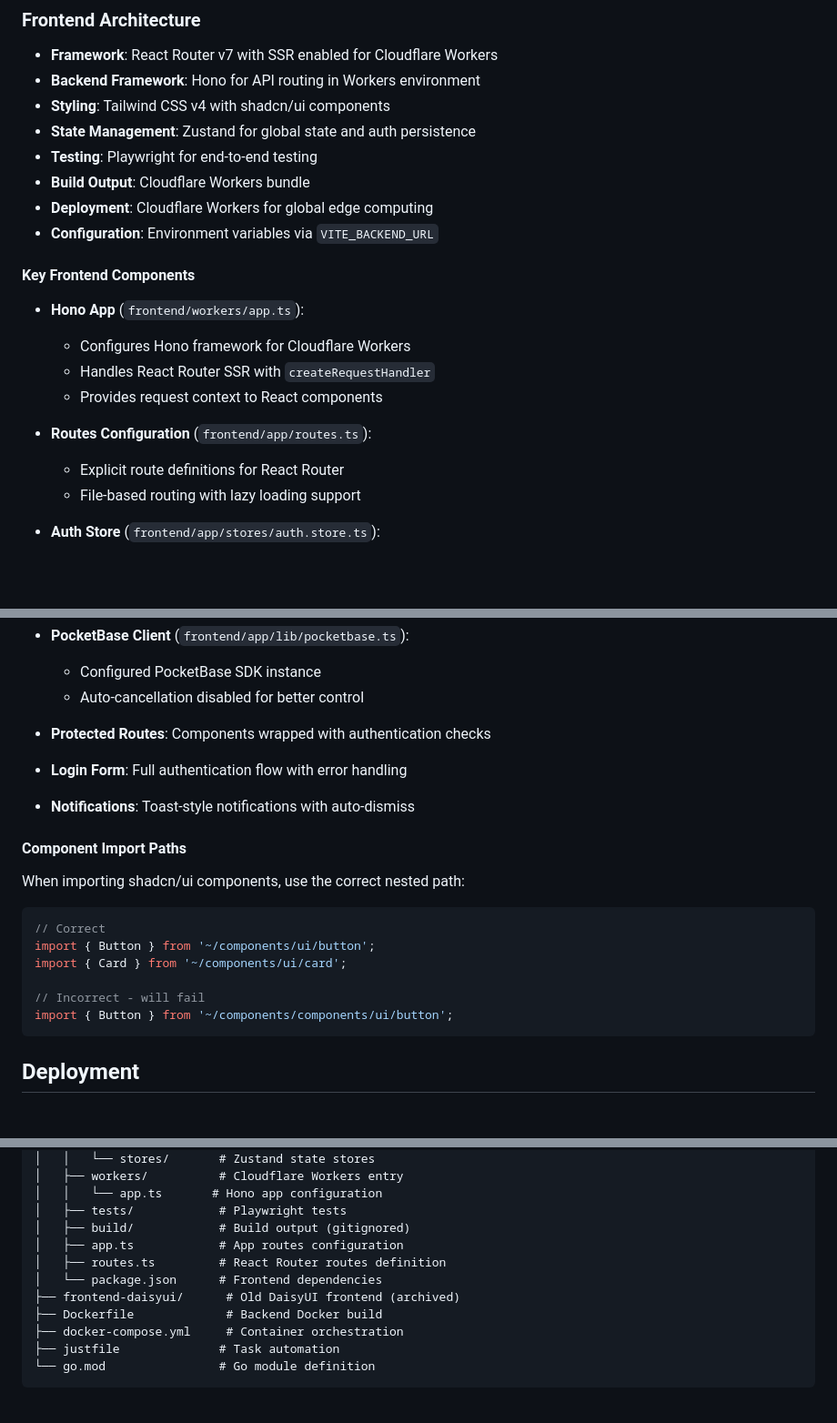
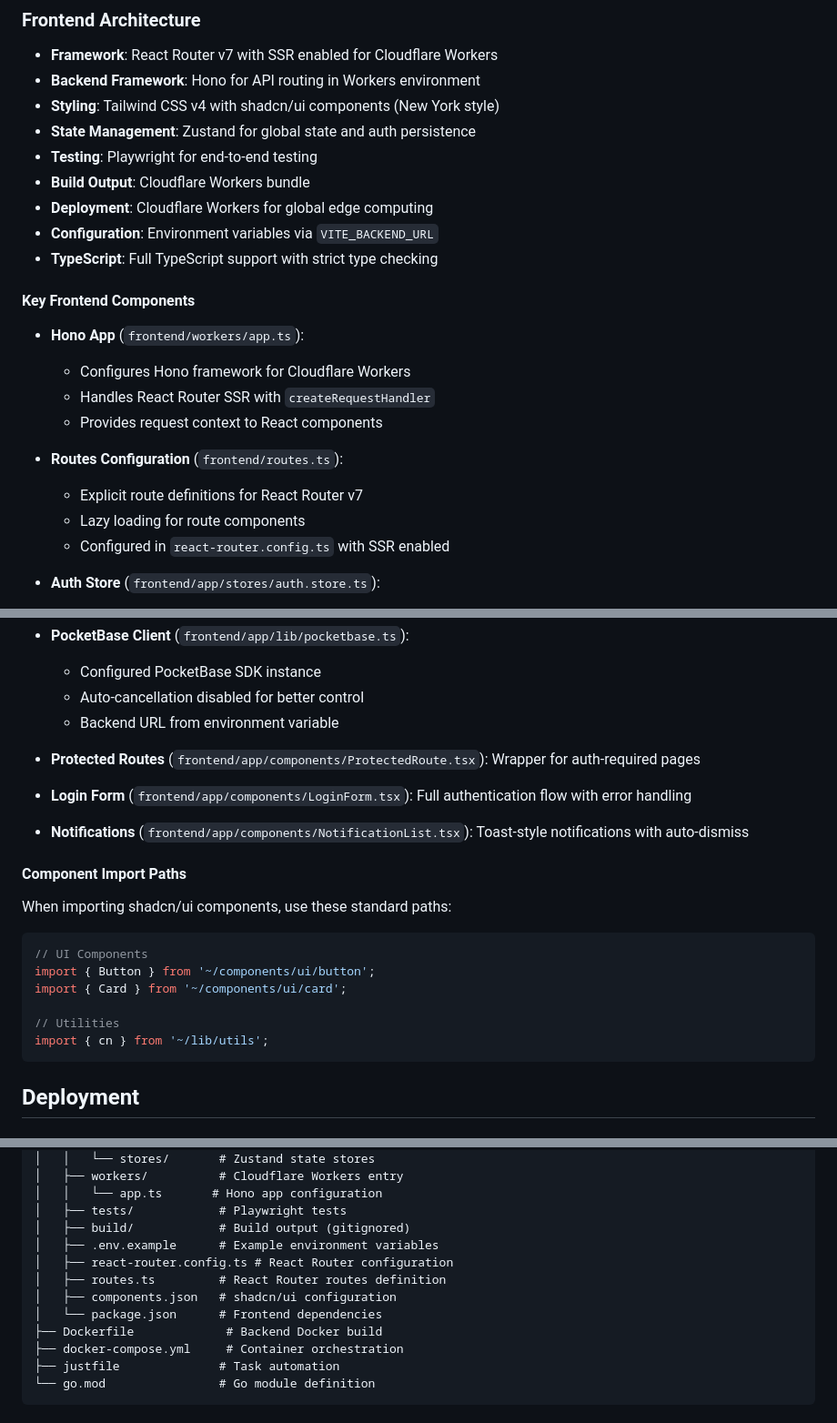
Before and after one commit to knowsuchagency/pocketbase-template, a Markdown page: CLAUDE.md, 3 parts joined by grey strips. Shown at 91% size. Rendered like a GitHub page; blank space fills up the shorter version.

Commit message:
Update CLAUDE.md for clarity and accuracy
- Added Tailwind CSS v4 with shadcn/ui components to features list.
- Corrected Go version requirement from 1.24 to 1.23.
- Clarified instructions for creating a `.env` file for the frontend.
- Updated frontend architecture details to specify React Router v7 and lazy loading.
- Enhanced component import paths section for better clarity.
- Corrected deployment configuration file name from `wrangler.json` to `wrangler.jsonc`.

````diff
--- a/CLAUDE.md
+++ b/CLAUDE.md
@@ -157,12 +160,13 @@ The frontend tests are configured to:
 
 - **Framework**: React Router v7 with SSR enabled for Cloudflare Workers
 - **Backend Framework**: Hono for API routing in Workers environment
-- **Styling**: Tailwind CSS v4 with shadcn/ui components
+- **Styling**: Tailwind CSS v4 with shadcn/ui components (New York style)
 - **State Management**: Zustand for global state and auth persistence
 - **Testing**: Playwright for end-to-end testing
 - **Build Output**: Cloudflare Workers bundle
 - **Deployment**: Cloudflare Workers for global edge computing
 - **Configuration**: Environment variables via `VITE_BACKEND_URL`
+- **TypeScript**: Full TypeScript support with strict type checking
 
 #### Key Frontend Components
 
@@ -171,9 +175,10 @@ The frontend tests are configured to:
   - Handles React Router SSR with `createRequestHandler`
   - Provides request context to React components
 
-- **Routes Configuration** (`frontend/app/routes.ts`):
-  - Explicit route definitions for React Router
-  - File-based routing with lazy loading support
+- **Routes Configuration** (`frontend/routes.ts`):
+  - Explicit route definitions for React Router v7
+  - Lazy loading for route components
+  - Configured in `react-router.config.ts` with SSR enabled
 
 - **Auth Store** (`frontend/app/stores/auth.store.ts`):
   - Manages user authentication state
@@ -189,21 +194,22 @@ The frontend tests are configured to:
 - **PocketBase Client** (`frontend/app/lib/pocketbase.ts`):
   - Configured PocketBase SDK instance
   - Auto-cancellation disabled for better control
+  - Backend URL from environment variable
 
-- **Protected Routes**: Components wrapped with authentication checks
-- **Login Form**: Full authentication flow with error handling
-- **Notifications**: Toast-style notifications with auto-dismiss
+- **Protected Routes** (`frontend/app/components/ProtectedRoute.tsx`): Wrapper for auth-required pages
+- **Login Form** (`frontend/app/components/LoginForm.tsx`): Full authentication flow with error handling
+- **Notifications** (`frontend/app/components/NotificationList.tsx`): Toast-style notifications with auto-dismiss
 
 #### Component Import Paths
 
-When importing shadcn/ui components, use the correct nested path:
+When importing shadcn/ui components, use these standard paths:
 ```typescript
-// Correct
+// UI Components
 import { Button } from '~/components/ui/button';
 import { Card } from '~/components/ui/card';
 
-// Incorrect - will fail
-import { Button } from '~/components/components/ui/button';
+// Utilities
+import { cn } from '~/lib/utils';
 ```
 
 ## Deployment
@@ -270,10 +276,11 @@ wrangler secret put VITE_BACKEND_URL
 │   │   └── app.ts       # Hono app configuration
 │   ├── tests/            # Playwright tests
 │   ├── build/            # Build output (gitignored)
-│   ├── app.ts            # App routes configuration
+│   ├── .env.example      # Example environment variables
+│   ├── react-router.config.ts # React Router configuration
 │   ├── routes.ts         # React Router routes definition
+│   ├── components.json   # shadcn/ui configuration
 │   └── package.json      # Frontend dependencies
-├── frontend-daisyui/      # Old DaisyUI frontend (archived)
 ├── Dockerfile             # Backend Docker build
 ├── docker-compose.yml     # Container orchestration
 ├── justfile              # Task automation
````
Also changed, not shown: other parts of CLAUDE.md (+6 -3 lines).
